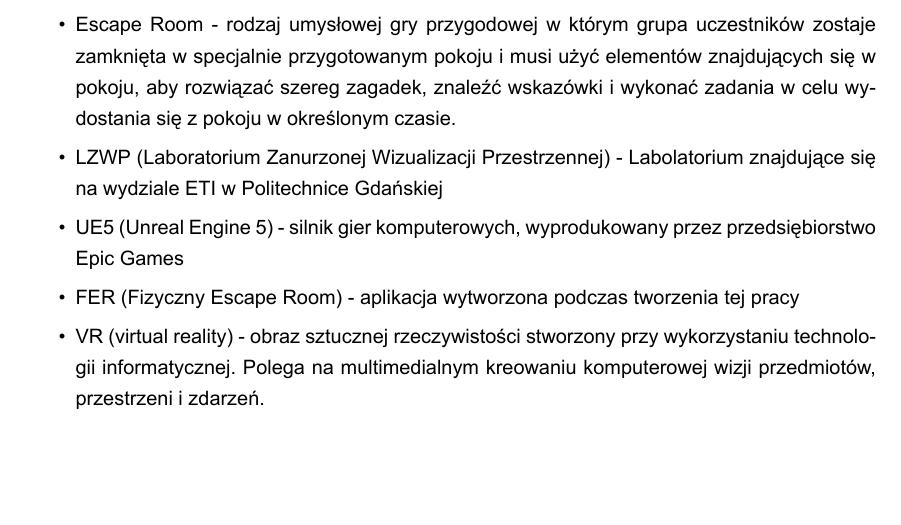
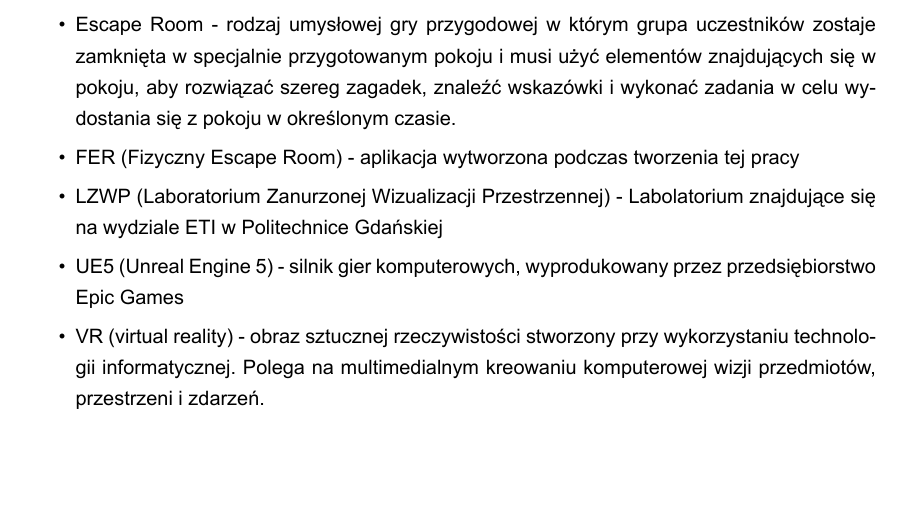
Before and after one commit to idkmanweb/VR-Escape-Room, a LaTeX thesis (Documentation/PracaMagisterka.tex, which reads Documentation/chapters/0c_wykaz_skrotow.tex): part of page 6 of 14, cut so that both start at the same text. Compiled offline with XeLaTeX.

Commit message:
order abbreviations in alphabetic order
Signed-off-by: Kamil Danecki <danecki.kamil@gmail.com>

```diff
--- a/Documentation/chapters/0c_wykaz_skrotow.tex
+++ b/Documentation/chapters/0c_wykaz_skrotow.tex
@@ -4,16 +4,15 @@
 \begin{itemize}
     \item CAVE (Cave automatic virtual environment) - jaskinia  rzeczywistości wirtualnej czyli pomieszczenie, którego ściany są ekranami do projekcji stereoskopowej
 
-\item
-Escape Room - rodzaj umysłowej gry przygodowej w którym grupa uczestników zostaje zamknięta w specjalnie          przygotowanym pokoju i musi użyć elementów znajdujących się w pokoju, aby rozwiązać szereg zagadek, znaleźć wskazówki i wykonać zadania w celu wydostania się z pokoju w określonym czasie.
+    \item Escape Room - rodzaj umysłowej gry przygodowej w którym grupa uczestników zostaje zamknięta w specjalnie          przygotowanym pokoju i musi użyć elementów znajdujących się w pokoju, aby rozwiązać szereg zagadek, znaleźć wskazówki i wykonać zadania w celu wydostania się z pokoju w określonym czasie.
 
-\item
-LZWP (Laboratorium Zanurzonej Wizualizacji Przestrzennej) - Labolatorium znajdujące się na wydziale ETI w Politechnice Gdańskiej
+    \item FER (Fizyczny Escape Room) - aplikacja wytworzona podczas tworzenia tej pracy
 
-\item
-UE5 (Unreal Engine 5) - silnik gier komputerowych, wyprodukowany przez przedsiębiorstwo Epic Games
-\item
-FER (Fizyczny Escape Room) - aplikacja wytworzona podczas tworzenia tej pracy
-\item VR (virtual reality) - obraz sztucznej rzeczywistości stworzony przy wykorzystaniu technologii informatycznej. Polega na multimedialnym kreowaniu komputerowej wizji przedmiotów, przestrzeni i zdarzeń.
+
+    \item LZWP (Laboratorium Zanurzonej Wizualizacji Przestrzennej) - Labolatorium znajdujące się na wydziale ETI w Politechnice Gdańskiej
+
+    \item UE5 (Unreal Engine 5) - silnik gier komputerowych, wyprodukowany przez przedsiębiorstwo Epic Games
+
+    \item VR (virtual reality) - obraz sztucznej rzeczywistości stworzony przy wykorzystaniu technologii informatycznej. Polega na multimedialnym kreowaniu komputerowej wizji przedmiotów, przestrzeni i zdarzeń.
 
 \end{itemize}
```
